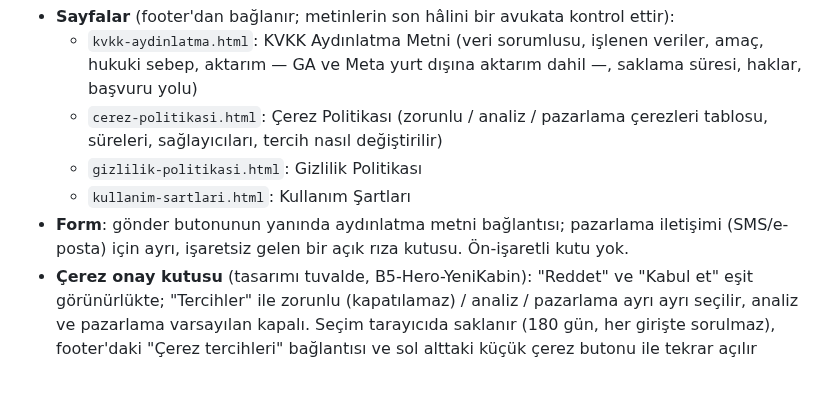
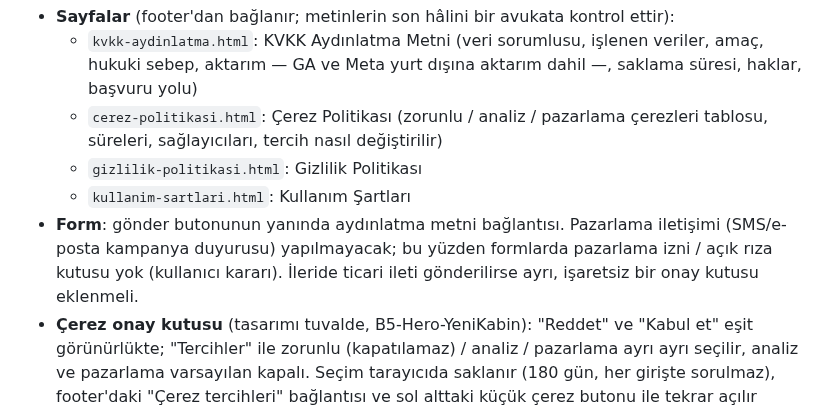
Before and after one commit to mertcanglz/yk-asansor, a Markdown page: CLAUDE.md, the part around the change. Drawn GitHub-style; blank space fills up the shorter version.

Commit message:
CLAUDE.md: formlarda pazarlama izni kutusu yok
Co-Authored-By: Claude Opus 5.5 <noreply@anthropic.com>

```diff
--- a/CLAUDE.md
+++ b/CLAUDE.md
@@ -56,8 +56,9 @@ Sitede **iletişim/teklif formu** (ad soyad, e-posta, telefon), **Google Analyti
     süreleri, sağlayıcıları, tercih nasıl değiştirilir)
   - `gizlilik-politikasi.html`: Gizlilik Politikası
   - `kullanim-sartlari.html`: Kullanım Şartları
-- **Form**: gönder butonunun yanında aydınlatma metni bağlantısı; pazarlama iletişimi
-  (SMS/e-posta) için ayrı, işaretsiz gelen bir açık rıza kutusu. Ön-işaretli kutu yok.
+- **Form**: gönder butonunun yanında aydınlatma metni bağlantısı. Pazarlama iletişimi (SMS/e-posta
+  kampanya duyurusu) yapılmayacak; bu yüzden formlarda pazarlama izni / açık rıza kutusu yok
+  (kullanıcı kararı). İleride ticari ileti gönderilirse ayrı, işaretsiz bir onay kutusu eklenmeli.
 - **Çerez onay kutusu** (tasarımı tuvalde, B5-Hero-YeniKabin): "Reddet" ve "Kabul et" eşit
   görünürlükte; "Tercihler" ile zorunlu (kapatılamaz) / analiz / pazarlama ayrı ayrı seçilir,
   analiz ve pazarlama varsayılan kapalı. Seçim tarayıcıda saklanır (180 gün, her girişte
```
